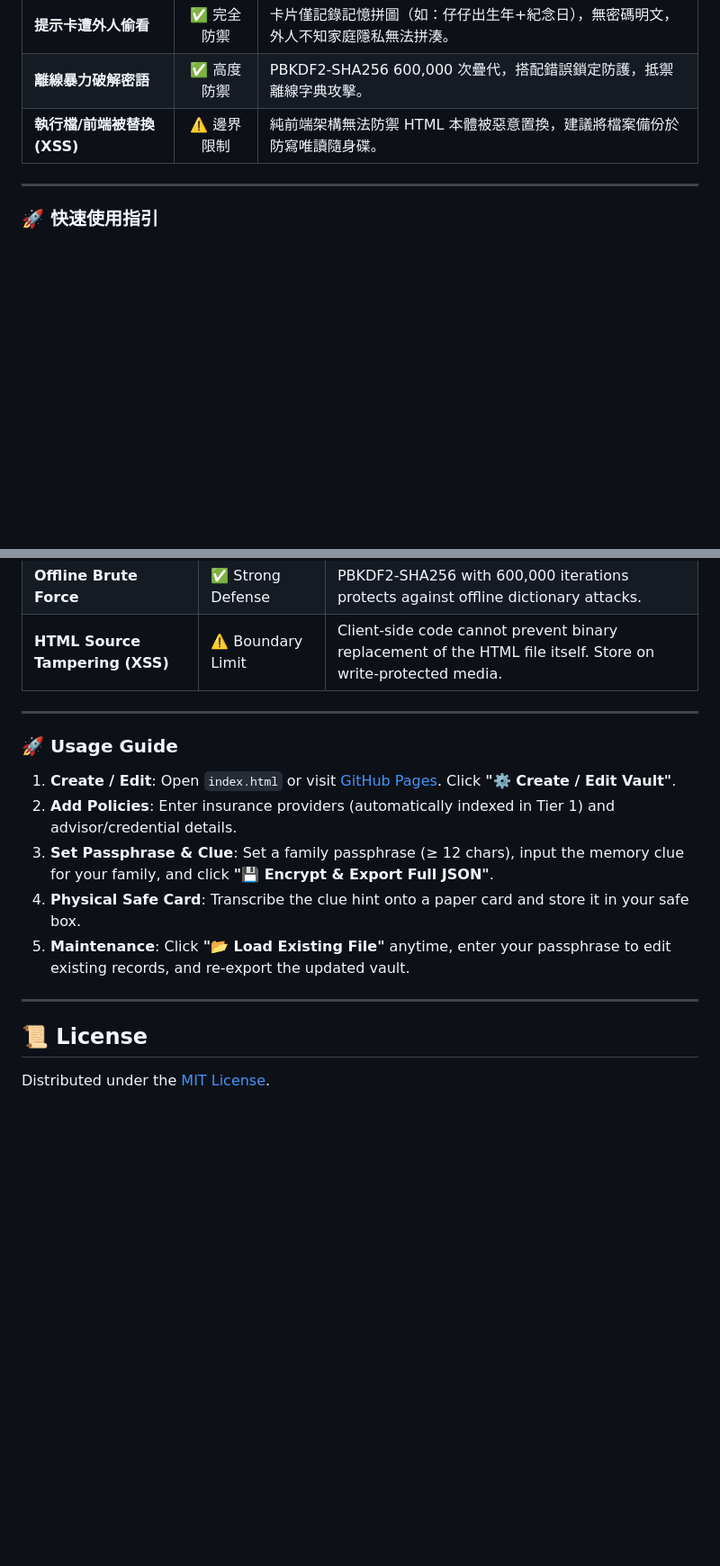
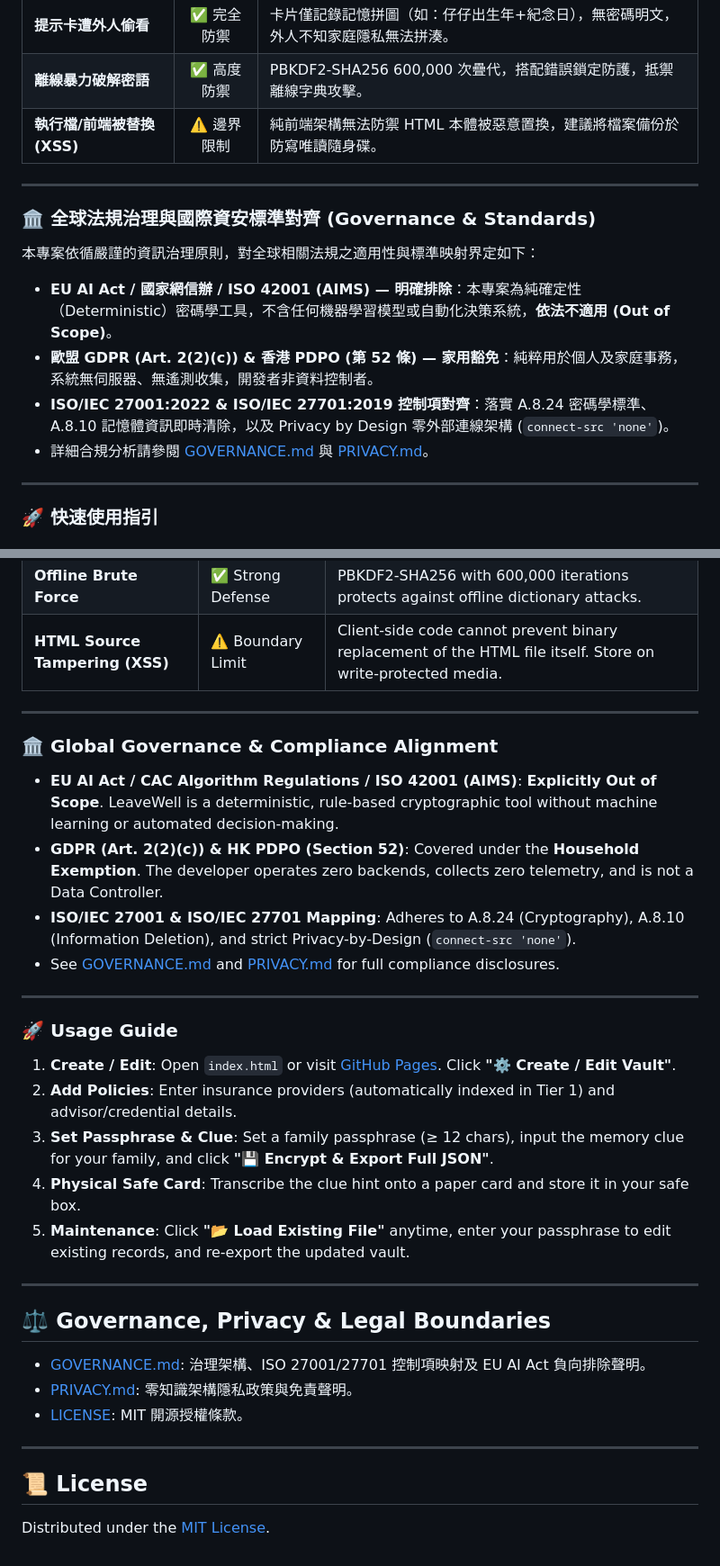
Before and after one commit to jackylawck/LeaveWell, a Markdown page: README.md, 2 parts joined by grey strips. Shown at 90% size. Rendered like a GitHub page; blank space fills up the shorter version.

```diff
--- a/README.md
+++ b/README.md
@@ -35,6 +36,17 @@
 | **提示卡遭外人偷看** | ✅ 完全防禦 | 卡片僅記錄記憶拼圖（如：仔仔出生年+紀念日），無密碼明文，外人不知家庭隱私無法拼湊。 |
 | **離線暴力破解密語** | ✅ 高度防禦 | PBKDF2-SHA256 600,000 次疊代，搭配錯誤鎖定防護，抵禦離線字典攻擊。 |
 | **執行檔/前端被替換 (XSS)** | ⚠️ 邊界限制 | 純前端架構無法防禦 HTML 本體被惡意置換，建議將檔案備份於防寫唯讀隨身碟。 |
+
+---
+
+### 🏛️ 全球法規治理與國際資安標準對齊 (Governance & Standards)
+
+本專案依循嚴謹的資訊治理原則，對全球相關法規之適用性與標準映射界定如下：
+
+- **EU AI Act / 國家網信辦 / ISO 42001 (AIMS) — 明確排除**：本專案為純確定性（Deterministic）密碼學工具，不含任何機器學習模型或自動化決策系統，**依法不適用 (Out of Scope)**。
+- **歐盟 GDPR (Art. 2(2)(c)) & 香港 PDPO (第 52 條) — 家用豁免**：純粹用於個人及家庭事務，系統無伺服器、無遙測收集，開發者非資料控制者。
+- **ISO/IEC 27001:2022 & ISO/IEC 27701:2019 控制項對齊**：落實 A.8.24 密碼學標準、A.8.10 記憶體資訊即時清除，以及 Privacy by Design 零外部連線架構 (`connect-src 'none'`)。
+- 詳細合規分析請參閱 [GOVERNANCE.md](GOVERNANCE.md) 與 [PRIVACY.md](PRIVACY.md)。
 
 ---
 
@@ -119,6 +132,15 @@
 
 ---
 
+### 🏛️ Global Governance & Compliance Alignment
+
+* **EU AI Act / CAC Algorithm Regulations / ISO 42001 (AIMS)**: **Explicitly Out of Scope**. LeaveWell is a deterministic, rule-based cryptographic tool without machine learning or automated decision-making.
+* **GDPR (Art. 2(2)(c)) & HK PDPO (Section 52)**: Covered under the **Household Exemption**. The developer operates zero backends, collects zero telemetry, and is not a Data Controller.
+* **ISO/IEC 27001 & ISO/IEC 27701 Mapping**: Adheres to A.8.24 (Cryptography), A.8.10 (Information Deletion), and strict Privacy-by-Design (`connect-src 'none'`).
+* See [GOVERNANCE.md](GOVERNANCE.md) and [PRIVACY.md](PRIVACY.md) for full compliance disclosures.
+
+---
+
 ### 🚀 Usage Guide
 
 1. **Create / Edit**: Open `index.html` or visit [GitHub Pages](https://jackylawck.github.io/LeaveWell/). Click **"⚙️ Create / Edit Vault"**.
@@ -129,5 +151,13 @@
 
 ---
 
+## ⚖️ Governance, Privacy & Legal Boundaries
+
+* [GOVERNANCE.md](GOVERNANCE.md): 治理架構、ISO 27001/27701 控制項映射及 EU AI Act 負向排除聲明。
+* [PRIVACY.md](PRIVACY.md): 零知識架構隱私政策與免責聲明。
+* [LICENSE](https://github.com/jackylawck/LeaveWell/blob/main/LICENSE): MIT 開源授權條款。
+
+---
+
 ## 📜 License
 
```
Also changed, not shown: other parts of README.md (+11 -9 lines).
